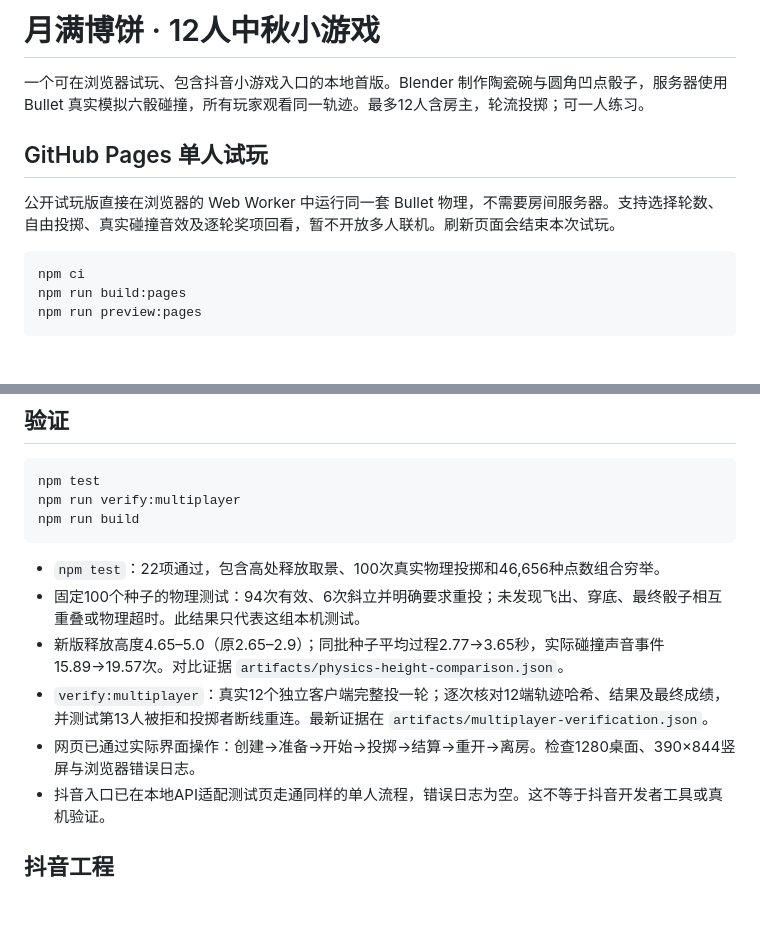
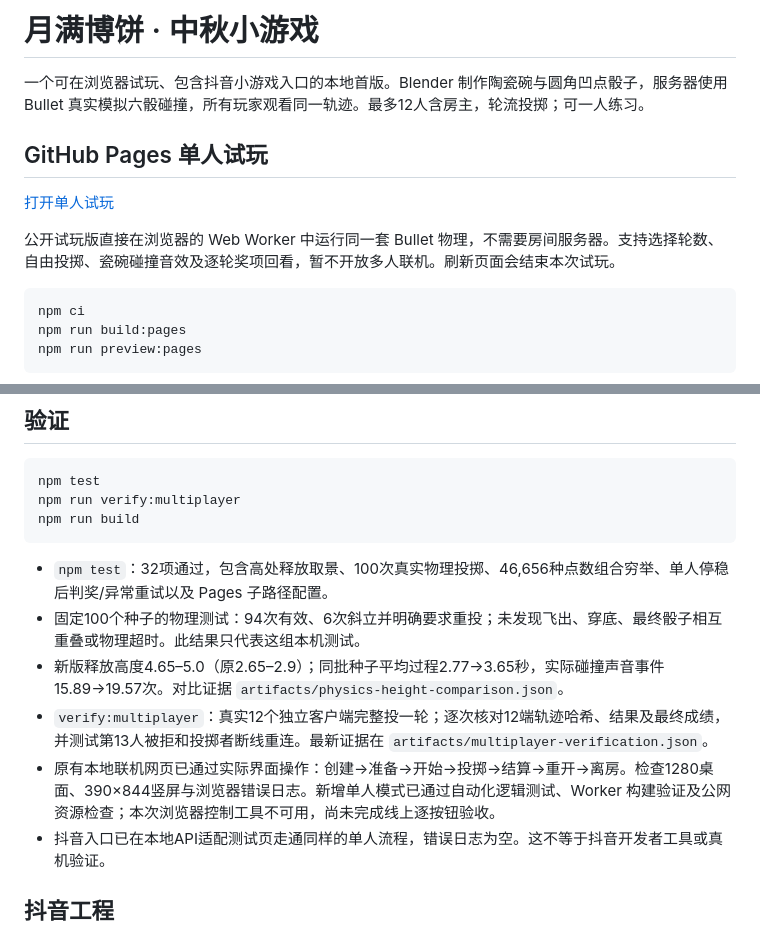
Before and after one commit to naive-kun/midautumn-bobing, a Markdown page: README.md, 2 parts joined by grey strips. Drawn GitHub-style; blank space fills up the shorter version.

Commit message:
Document public demo URL and deployment verification

````diff
--- a/README.md
+++ b/README.md
@@ -1,10 +1,12 @@
-# 月满博饼 · 12人中秋小游戏
+# 月满博饼 · 中秋小游戏
 
 一个可在浏览器试玩、包含抖音小游戏入口的本地首版。Blender 制作陶瓷碗与圆角凹点骰子，服务器使用 Bullet 真实模拟六骰碰撞，所有玩家观看同一轨迹。最多12人含房主，轮流投掷；可一人练习。
 
 ## GitHub Pages 单人试玩
 
-公开试玩版直接在浏览器的 Web Worker 中运行同一套 Bullet 物理，不需要房间服务器。支持选择轮数、自由投掷、真实碰撞音效及逐轮奖项回看，暂不开放多人联机。刷新页面会结束本次试玩。
+[打开单人试玩](https://naive-kun.github.io/midautumn-bobing/)
+
+公开试玩版直接在浏览器的 Web Worker 中运行同一套 Bullet 物理，不需要房间服务器。支持选择轮数、自由投掷、瓷碗碰撞音效及逐轮奖项回看，暂不开放多人联机。刷新页面会结束本次试玩。
 
 ```bash
 npm ci
@@ -59,11 +61,11 @@ npm run verify:multiplayer
 npm run build
 ```
 
-- `npm test`：22项通过，包含高处释放取景、100次真实物理投掷和46,656种点数组合穷举。
+- `npm test`：32项通过，包含高处释放取景、100次真实物理投掷、46,656种点数组合穷举、单人停稳后判奖/异常重试以及 Pages 子路径配置。
 - 固定100个种子的物理测试：94次有效、6次斜立并明确要求重投；未发现飞出、穿底、最终骰子相互重叠或物理超时。此结果只代表这组本机测试。
 - 新版释放高度4.65–5.0（原2.65–2.9）；同批种子平均过程2.77→3.65秒，实际碰撞声音事件15.89→19.57次。对比证据 `artifacts/physics-height-comparison.json`。
 - `verify:multiplayer`：真实12个独立客户端完整投一轮；逐次核对12端轨迹哈希、结果及最终成绩，并测试第13人被拒和投掷者断线重连。最新证据在 `artifacts/multiplayer-verification.json`。
-- 网页已通过实际界面操作：创建→准备→开始→投掷→结算→重开→离房。检查1280桌面、390×844竖屏与浏览器错误日志。
+- 原有本地联机网页已通过实际界面操作：创建→准备→开始→投掷→结算→重开→离房。检查1280桌面、390×844竖屏与浏览器错误日志。新增单人模式已通过自动化逻辑测试、Worker 构建验证及公网资源检查；本次浏览器控制工具不可用，尚未完成线上逐按钮验收。
 - 抖音入口已在本地API适配测试页走通同样的单人流程，错误日志为空。这不等于抖音开发者工具或真机验证。
 
 ## 抖音工程
````
